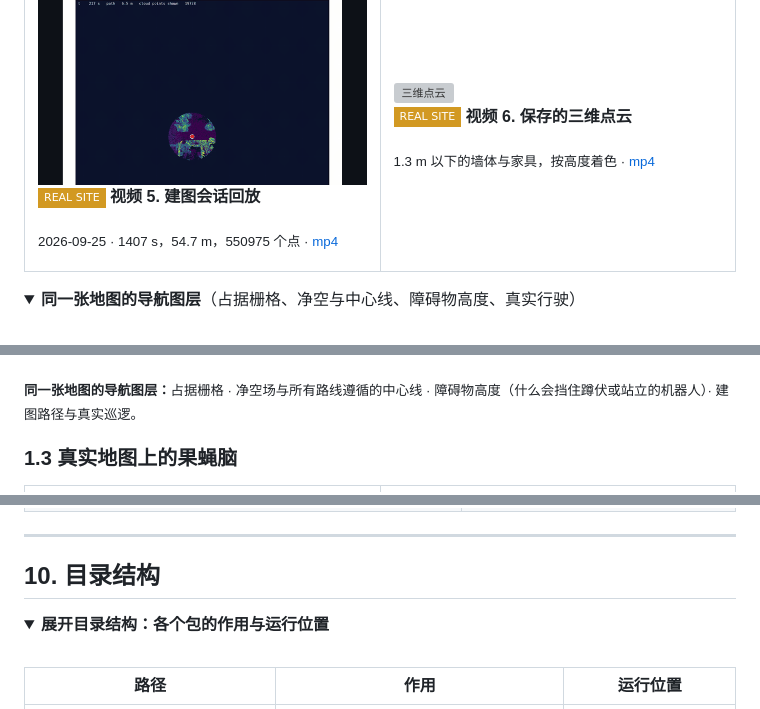
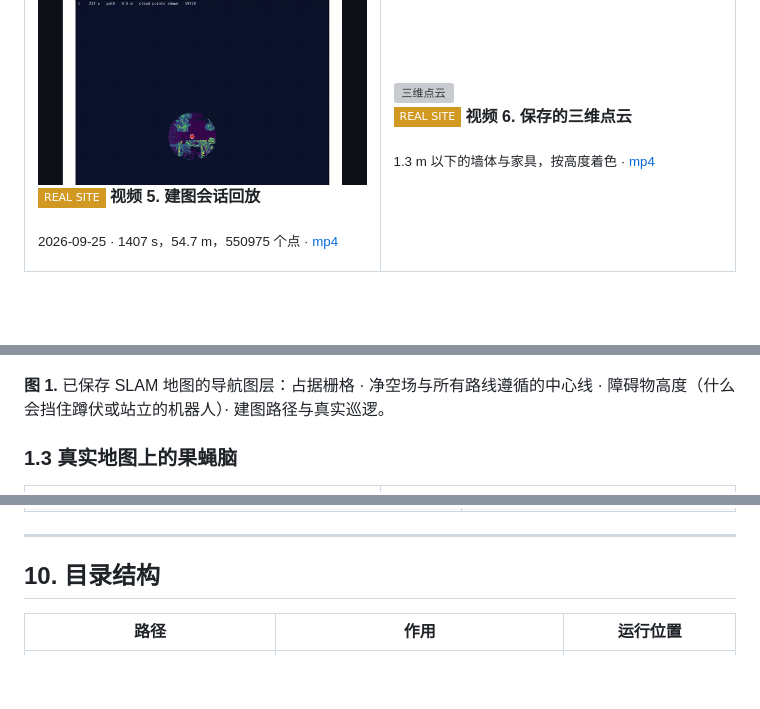
Before and after one commit to 12sqawdwq/FlyHead, a Markdown page: README.zh-CN.md, 3 parts joined by grey strips. Rendered like a GitHub page; folded sections open; badges without logos; blank space fills up the shorter version; grey boxes are pictures that could not be loaded.

```diff
--- a/README.zh-CN.md
+++ b/README.zh-CN.md
@@ -92,15 +92,9 @@ FlyHead 是一台研究用机器人，**一个机身上有两层决策**：
 </tr>
 </table>
 
-<details>
-<summary><b>同一张地图的导航图层</b>（占据栅格、净空与中心线、障碍物高度、真实行驶）</summary>
-<br>
-
 <a href="docs/media/realmap/nav_layers.png"><img src="docs/media/realmap/nav_layers.png" width="100%" alt="导航图层"></a>
 
-<sub><b>同一张地图的导航图层：</b>占据栅格 · 净空场与所有路线遵循的中心线 · 障碍物高度（什么会挡住蹲伏或站立的机器人）· 建图路径与真实巡逻。</sub>
-
-</details>
+**图 1.** 已保存 SLAM 地图的导航图层：占据栅格 · 净空场与所有路线遵循的中心线 · 障碍物高度（什么会挡住蹲伏或站立的机器人）· 建图路径与真实巡逻。
 
 ### 1.3 真实地图上的果蝇脑
 
@@ -505,10 +493,6 @@ EEG 结果验证的是一条直接的运动节点通路，不是"果蝇理解了
 
 ## 10. 目录结构
 
-<details>
-<summary><b>展开目录结构：各个包的作用与运行位置</b></summary>
-<br>
-
 | 路径 | 作用 | 运行位置 |
 | --- | --- | --- |
 | [`flyhead/fly/`](flyhead/fly) | 果蝇：连接组模型、编码器（LiDAR 逼近、EEG）、解码器、脑服务 | GPU 主机 |
```
Also changed, not shown: other parts of README.zh-CN.md (+8 -16 lines), README.md (+9 -27 lines), docs/media/realmap/scenarios_brain_vs_blind.png, 1 other file.
